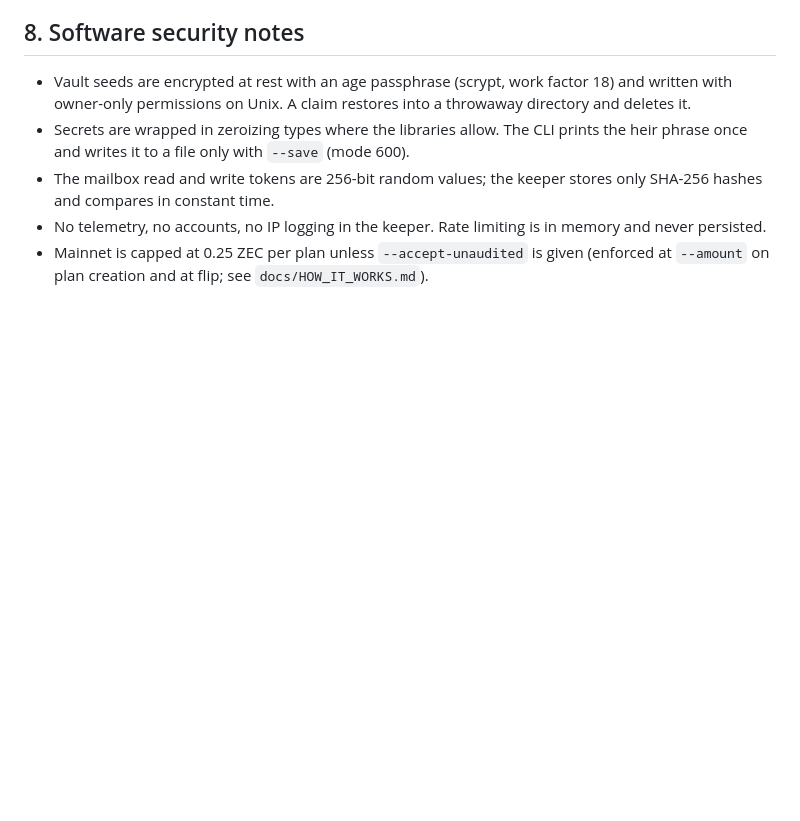
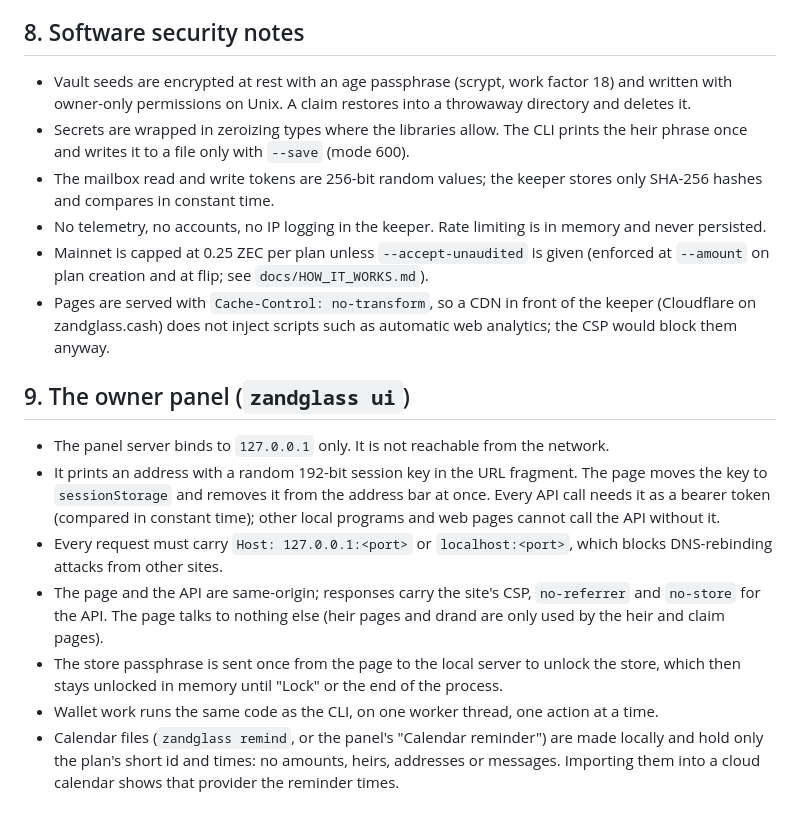
Before and after one commit to 0xBadSign/zandglass, a Markdown page: docs/PRIVACY.md, the part around the change. GitHub-like rendering; blank space fills up the shorter version.

```diff
--- a/docs/PRIVACY.md
+++ b/docs/PRIVACY.md
@@ -104,3 +104,14 @@ These tests show that the pages do not send secrets in the flows they exercise.
 - The mailbox read and write tokens are 256-bit random values; the keeper stores only SHA-256 hashes and compares in constant time.
 - No telemetry, no accounts, no IP logging in the keeper. Rate limiting is in memory and never persisted.
 - Mainnet is capped at 0.25 ZEC per plan unless `--accept-unaudited` is given (enforced at `--amount` on plan creation and at flip; see `docs/HOW_IT_WORKS.md`).
+- Pages are served with `Cache-Control: no-transform`, so a CDN in front of the keeper (Cloudflare on zandglass.cash) does not inject scripts such as automatic web analytics; the CSP would block them anyway.
+
+## 9. The owner panel (`zandglass ui`)
+
+- The panel server binds to `127.0.0.1` only. It is not reachable from the network.
+- It prints an address with a random 192-bit session key in the URL fragment. The page moves the key to `sessionStorage` and removes it from the address bar at once. Every API call needs it as a bearer token (compared in constant time); other local programs and web pages cannot call the API without it.
+- Every request must carry `Host: 127.0.0.1:<port>` or `localhost:<port>`, which blocks DNS-rebinding attacks from other sites.
+- The page and the API are same-origin; responses carry the site's CSP, `no-referrer` and `no-store` for the API. The page talks to nothing else (heir pages and drand are only used by the heir and claim pages).
+- The store passphrase is sent once from the page to the local server to unlock the store, which then stays unlocked in memory until "Lock" or the end of the process.
+- Wallet work runs the same code as the CLI, on one worker thread, one action at a time.
+- Calendar files (`zandglass remind`, or the panel's "Calendar reminder") are made locally and hold only the plan's short id and times: no amounts, heirs, addresses or messages. Importing them into a cloud calendar shows that provider the reminder times.
```
Also changed, not shown: README.md (+20 -7 lines), docs/img/landing.png (added), 2 other files.
